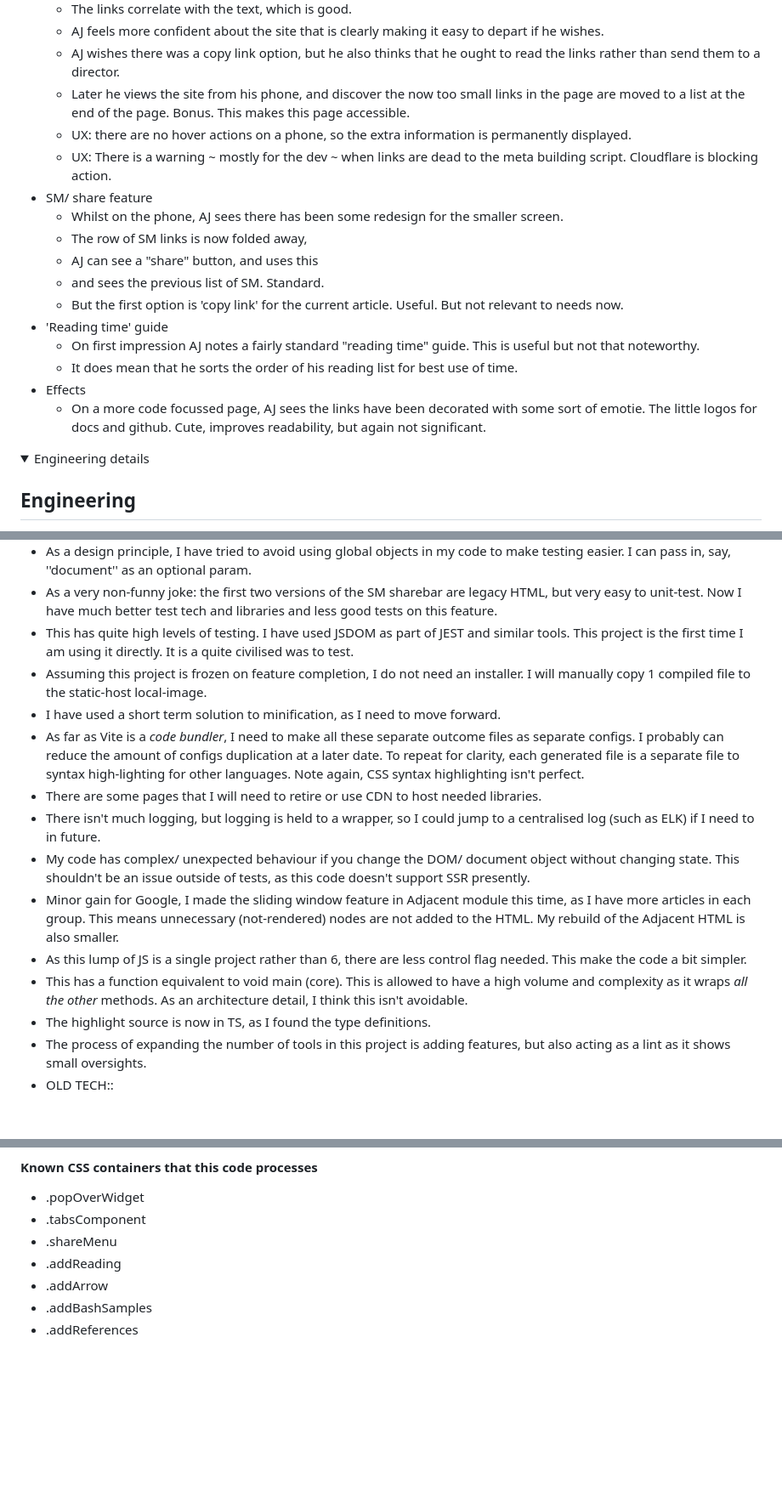
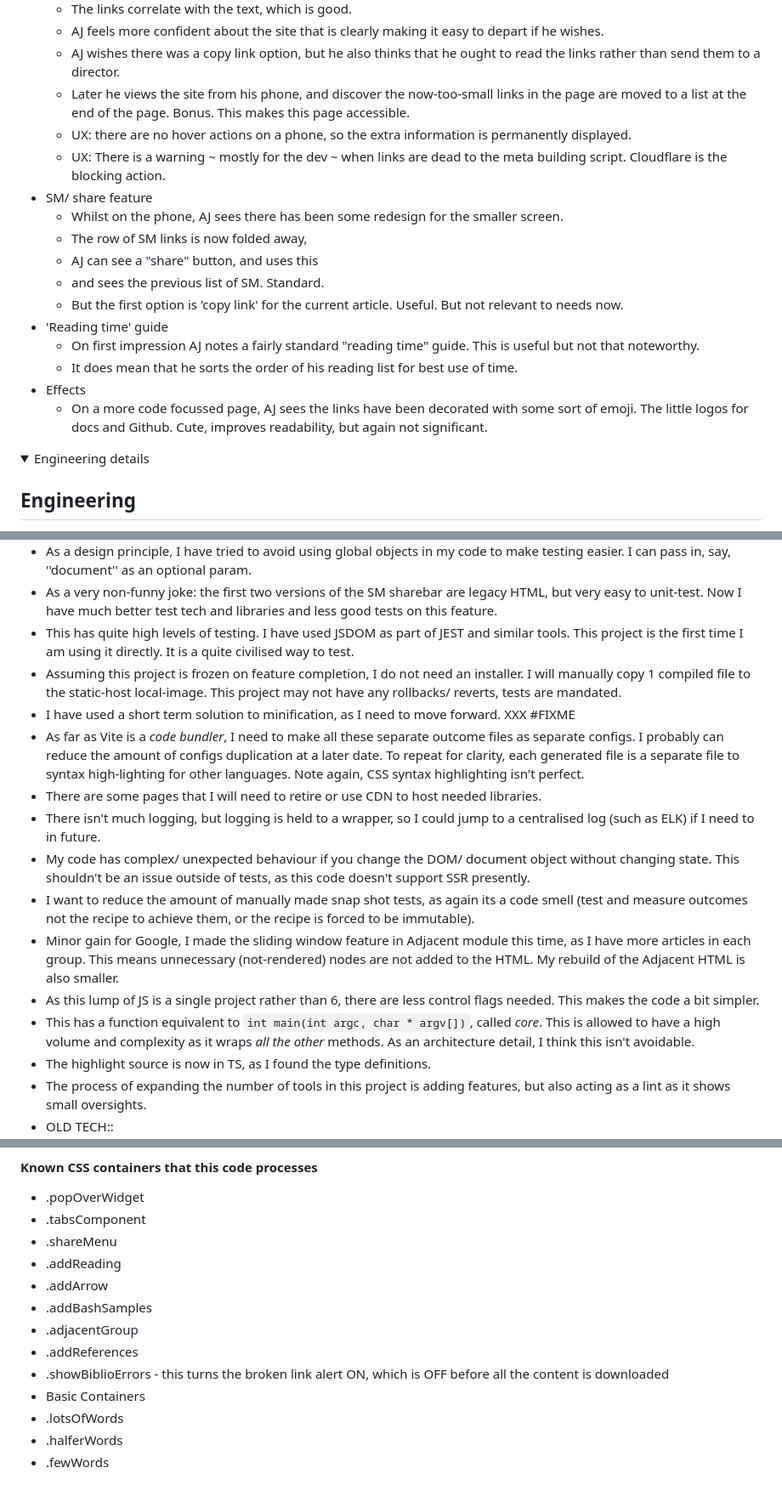
Before and after one commit to owenBeresford/extra-panda, a Markdown page: README.md, 3 parts joined by grey strips. Shown at 85% size. GitHub-like rendering; folded sections open; blank space fills up the shorter version.

Commit message:
Add better notes

```diff
--- a/README.md
+++ b/README.md
@@ -48,9 +48,9 @@ I am making a copy of the user interactions here (in the new project), as I woul
     - The links correlate with the text, which is good.
 	- AJ feels more confident about the site that is clearly making it easy to depart if he wishes.
 	- AJ wishes there was a copy link option, but he also thinks that he ought to read the links rather than send them to a director.
-	- Later he views the site from his phone, and discover the now too small links in the page are moved to a list at the end of the page.  Bonus.  This makes this page accessible.
+	- Later he views the site from his phone, and discover the now-too-small links in the page are moved to a list at the end of the page.  Bonus.  This makes this page accessible.
 	- UX: there are no hover actions on a phone, so the extra information is permanently displayed.
-	- UX: There is a warning ~ mostly for the dev ~ when links are dead to the meta building script.  Cloudflare is blocking action.
+	- UX: There is a warning ~ mostly for the dev ~ when links are dead to the meta building script.  Cloudflare is the blocking action.
 - SM/ share feature
 	- Whilst on the phone, AJ sees there has been some redesign for the smaller screen.
 	- The row of SM links is now folded away,
@@ -61,7 +61,7 @@ I am making a copy of the user interactions here (in the new project), as I woul
 	- On first impression AJ notes a fairly standard "reading time" guide.  This is useful but not that noteworthy.
 	- It does mean that he sorts the order of his reading list for best use of time.
 - Effects
-	- On a more code focussed page, AJ sees the links have been decorated with some sort of emotie.   The little logos for docs and github.  Cute, improves readability, but again not significant.
+	- On a more code focussed page, AJ sees the links have been decorated with some sort of emoji.   The little logos for docs and Github.  Cute, improves readability, but again not significant.
 
 </details>
 <details>
@@ -97,16 +97,17 @@ Pls note English is my first language #leSigh.
 - As all this code is made after a minimiser script is adopted, faction code more finely into logical modules. So its more readable.
 - As a design principle, I have tried to avoid using global objects in my code to make testing easier.   I can pass in, say, ''document'' as an optional param.
 - As a very non-funny joke: the first two versions of the SM sharebar are legacy HTML, but very easy to unit-test. Now I have much better test tech and libraries and less good tests on this feature.
-- This has quite high levels of testing.   I have used JSDOM as part of JEST and similar tools.  This project is the first time I am using it directly.   It is a quite civilised was to test.
-- Assuming this project is frozen on feature completion, I do not need an installer.   I will manually copy 1 compiled file to the static-host local-image.
-- I have used a short term solution to minification, as I need to move forward.
+- This has quite high levels of testing.   I have used JSDOM as part of JEST and similar tools.  This project is the first time I am using it directly.   It is a quite civilised way to test.
+- Assuming this project is frozen on feature completion, I do not need an installer.   I will manually copy 1 compiled file to the static-host local-image.   This project may not have any rollbacks/ reverts, tests are mandated.
+- I have used a short term solution to minification, as I need to move forward.  XXX #FIXME
 - As far as Vite is a _code bundler_, I need to make all these separate outcome files as separate configs.  I probably can reduce the amount of configs duplication at a later date.   To repeat for clarity, each generated file is a separate file to syntax high-lighting for other languages.  Note again, CSS syntax highlighting isn't perfect.
 - There are some pages that I will need to retire or use CDN to host needed libraries.
 - There isn't much logging, but logging is held to a wrapper, so I could jump to a centralised log (such as ELK) if I need to in future.
 - My code has complex/ unexpected behaviour if you change the DOM/ document object without changing state.  This shouldn't be an issue outside of tests, as this code doesn't support SSR presently.
+- I want to reduce the amount of manually made snap shot tests, as again its a code smell (test and measure outcomes not the recipe to achieve them, or the recipe is forced to be immutable).
 - Minor gain for Google, I made the sliding window feature in Adjacent module this time, as I have more articles in each group.  This means unnecessary (not-rendered) nodes are not added to the HTML.  My rebuild of the Adjacent HTML is also smaller.
-- As this lump of JS is a single project rather than 6, there are less control flag needed. This make the code a bit simpler.
-- This has a function equivalent to void main (core).  This is allowed to have a high volume and complexity as it wraps *all the other* methods.  As an architecture detail, I think this isn't avoidable.
+- As this lump of JS is a single project rather than 6, there are less control flags needed.  This makes the code a bit simpler.
+- This has a function equivalent to `int main(int argc, char * argv[])`, called _core_.  This is allowed to have a high volume and complexity as it wraps *all the other* methods.  As an architecture detail, I think this isn't avoidable.
 - The highlight source is now in TS, as I found the type definitions.
 - The process of expanding the number of tools in this project is adding features, but also acting as a lint as it shows small oversights.
 - OLD TECH::
@@ -139,6 +140,12 @@ Pls note English is my first language #leSigh.
 - .addReading
 - .addArrow
 - .addBashSamples
+- .adjacentGroup
 - .addReferences
+- .showBiblioErrors - this turns the broken link alert ON, which is OFF before all the content is downloaded
+- Basic Containers
+- .lotsOfWords
+- .halferWords
+- .fewWords
 
 </details>
```
Also changed, not shown: other parts of README.md (+1 -1 lines).
